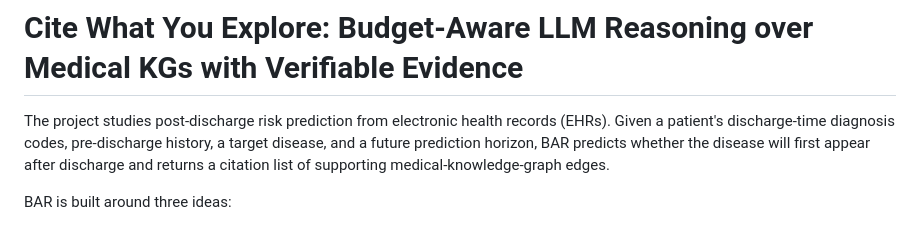
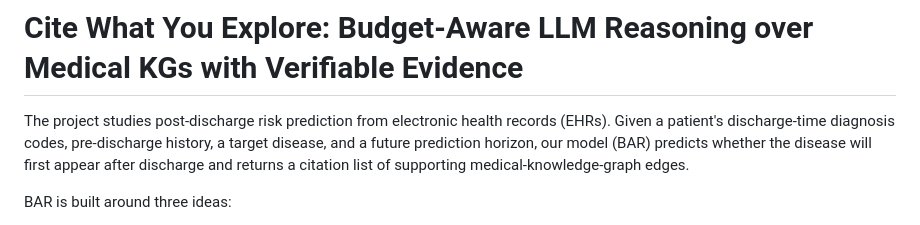
Before and after one commit to ChenC2002/BAR, a Markdown page: README.md, the part around the change. Rendered like a GitHub page.

Commit message:
Clarify model reference in project description
Updated the README to clarify the model name as 'our model (BAR)' for consistency.

```diff
--- a/README.md
+++ b/README.md
@@ -1,6 +1,6 @@
 # Cite What You Explore: Budget-Aware LLM Reasoning over Medical KGs with Verifiable Evidence
 
-The project studies post-discharge risk prediction from electronic health records (EHRs). Given a patient's discharge-time diagnosis codes, pre-discharge history, a target disease, and a future prediction horizon, BAR predicts whether the disease will first appear after discharge and returns a citation list of supporting medical-knowledge-graph edges.
+The project studies post-discharge risk prediction from electronic health records (EHRs). Given a patient's discharge-time diagnosis codes, pre-discharge history, a target disease, and a future prediction horizon, our model (BAR) predicts whether the disease will first appear after discharge and returns a citation list of supporting medical-knowledge-graph edges.
 
 BAR is built around three ideas:
 
```
